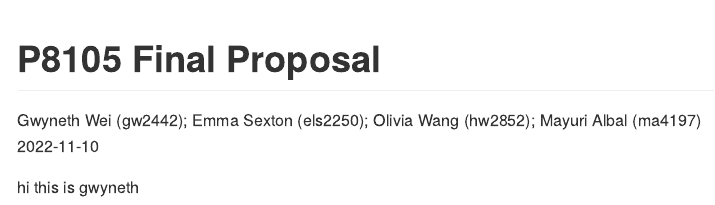
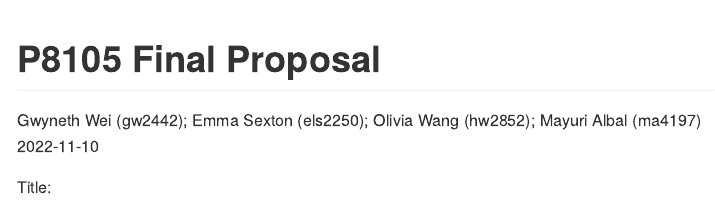
Before and after one commit to els2250/p8105final_emmamarathontraining, an R Markdown document (p8105final_emmamarathontraining.Rmd): the page in a window 1100 px wide, from its top. Rendered offline with R 4.5, knitr and Pandoc, with nearby package versions.

Commit message:
Title - GW

````diff
--- a/p8105final_emmamarathontraining.Rmd
+++ b/p8105final_emmamarathontraining.Rmd
@@ -8,4 +8,5 @@ output: github_document
 ```{r setup, include=FALSE}
 knitr::opts_chunk$set(echo = TRUE)
 ```
-hi this is gwyneth
+
+Title:
````
